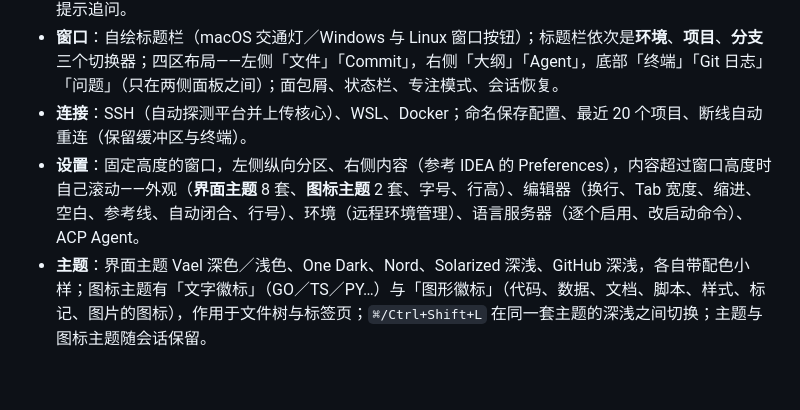
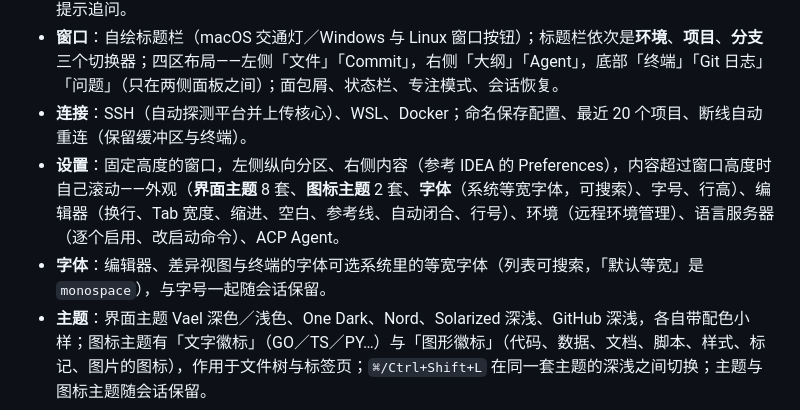
Before and after one commit to tk103331/vael, a Markdown page: README.md, the part around the change. GitHub-like rendering; blank space fills up the shorter version.

```diff
--- a/README.md
+++ b/README.md
@@ -39,7 +39,8 @@ go tool mygo build   # 打包
 - **Agent**：通过 **ACP（Agent Client Protocol）** 接入，可从 ACP Registry 或手动命令添加；流式回答与思考、工具调用状态、**工具审批**（含「总是允许」）、Agent 的计划显示为任务清单、`input_required` 提示追问。
 - **窗口**：自绘标题栏（macOS 交通灯／Windows 与 Linux 窗口按钮）；标题栏依次是**环境**、**项目**、**分支**三个切换器；四区布局——左侧「文件」「Commit」，右侧「大纲」「Agent」，底部「终端」「Git 日志」「问题」（只在两侧面板之间）；面包屑、状态栏、专注模式、会话恢复。
 - **连接**：SSH（自动探测平台并上传核心）、WSL、Docker；命名保存配置、最近 20 个项目、断线自动重连（保留缓冲区与终端）。
-- **设置**：固定高度的窗口，左侧纵向分区、右侧内容（参考 IDEA 的 Preferences），内容超过窗口高度时自己滚动——外观（**界面主题** 8 套、**图标主题** 2 套、字号、行高）、编辑器（换行、Tab 宽度、缩进、空白、参考线、自动闭合、行号）、环境（远程环境管理）、语言服务器（逐个启用、改启动命令）、ACP Agent。
+- **设置**：固定高度的窗口，左侧纵向分区、右侧内容（参考 IDEA 的 Preferences），内容超过窗口高度时自己滚动——外观（**界面主题** 8 套、**图标主题** 2 套、**字体**（系统等宽字体，可搜索）、字号、行高）、编辑器（换行、Tab 宽度、缩进、空白、参考线、自动闭合、行号）、环境（远程环境管理）、语言服务器（逐个启用、改启动命令）、ACP Agent。
+- **字体**：编辑器、差异视图与终端的字体可选系统里的等宽字体（列表可搜索，「默认等宽」是 `monospace`），与字号一起随会话保留。
 - **主题**：界面主题 Vael 深色／浅色、One Dark、Nord、Solarized 深浅、GitHub 深浅，各自带配色小样；图标主题有「文字徽标」（GO／TS／PY…）与「图形徽标」（代码、数据、文档、脚本、样式、标记、图片的图标），作用于文件树与标签页；`⌘/Ctrl+Shift+L` 在同一套主题的深浅之间切换；主题与图标主题随会话保留。
 
 ## 架构
```
Also changed, not shown: screenshot/vael-font.png (added), 7 other files.
